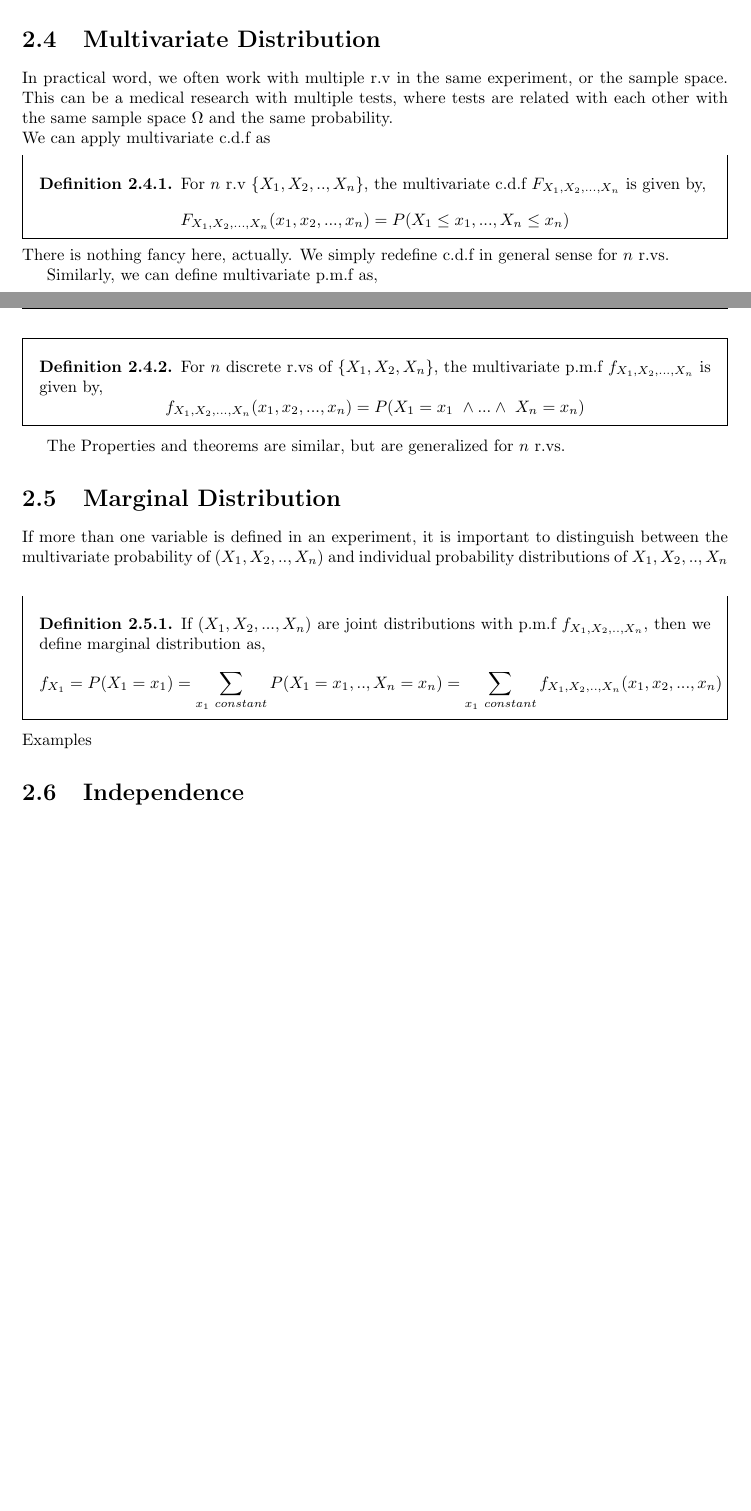
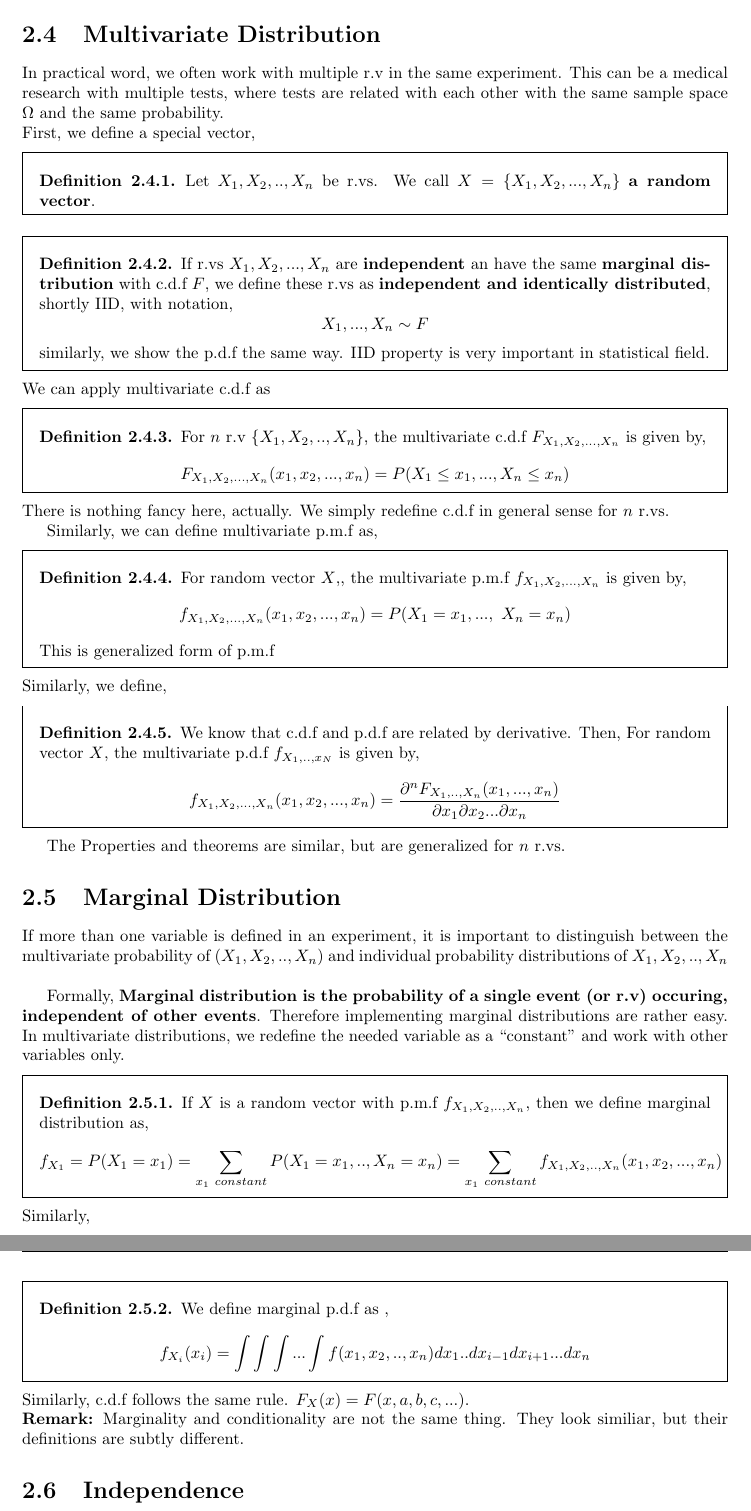
Before and after one commit to JosephMehdiyev/Statistics-and-Probability-with-Code-Applications, a LaTeX thesis (main.tex, which reads chapters/randomvariables.tex, config.sty): two parts of pages 16 and 17 of 26 before the commit and two parts of pages 17 and 18 of 27 after it, joined at a grey line, cut so that both start at the same text, the shorter picture padded with empty space. Compiled offline with pdfLaTeX.

Commit message:
Revisit marginal and multivariate chapters

```diff
--- a/chapters/randomvariables.tex
+++ b/chapters/randomvariables.tex
@@ -203,11 +207,20 @@ First, we start with a definition,
     We define p.d.f of $x$ as,
     \[f_X(x; \alpha, \beta) =  \frac{1}{\beta^{\alpha} \Gamma(\alpha)} x^{\alpha-1} e^{-x/ \beta} \quad x > 0\]
     Notice that $ \operatorname{Gamma}(1, \beta) =\operatorname{Exp}( \beta)$. That is, exponentional distribution is a specific case of gamma distribution.
-    Gamma distribution itself is very useful and heavily used in this field. Moreover, we can derive more advanced distributions from the gamma function. For now, we will end our discussion here.
+    Gamma distribution itself is very useful and heavily used in this field. Moreover, we can derive more advanced ( which I have difficulties understanding) distributions from the gamma function. For now, we will end our discussion here.
 %--------------------------
 
 \section{Multivariate Distribution}
-In practical word, we often work with multiple r.v in the same experiment, or the sample space. This can be a medical research with multiple tests, where tests are related with each other with the same sample space $\Omega$ and the same probability.\\
+In practical word, we often work with multiple r.v in the same experiment. This can be a medical research with multiple tests, where tests are related with each other with the same sample space $\Omega$ and the same probability.\\
+First, we define a special vector,
+\begin{definition}
+    Let $X_1,X_2,..,X_n$ be r.vs. We call $X = \{ X_1, X_2, ... ,X_n\}$ \textbf{a random vector}.
+\end{definition}
+\begin{definition}
+    If r.vs $X_1,X_2,...,X_n$ are \textbf{independent} an have the same \textbf{marginal distribution} with c.d.f $F$, we define these r.vs as \textbf{independent and identically distributed}, shortly $\op{IID}$, with notation,
+    \[X_1,...,X_n \sim F\]
+    similarly, we show the p.d.f the same way. IID property is very important in statistical field.
+\end{definition}
 We can apply multivariate c.d.f as
 \begin{definition}
     For $n$  r.v $\{ X_1,X_2,..,X_n \}$, the multivariate c.d.f $F_{X_1,X_2,...,X_n}$ is given by,
@@ -216,8 +229,16 @@ We can apply multivariate c.d.f as
 There is nothing fancy here, actually. We simply redefine c.d.f in general sense for $n$ r.vs.
 \par
 Similarly, we can define multivariate p.m.f as,
-\begin{definition} For $n$ discrete r.vs of  $\{X_1,X_2,X_n\}$, the multivariate p.m.f  $f_{X_1,X_2,...,X_n}$ is given by,
-    \[ f_{X_1,X_2,...,X_n}(x_1,x_2,...,x_n) = P(X_1=x_1 \ \land ... \land \ X_n = x_n) \]
+\begin{definition} For random vector $X$,, the multivariate p.m.f  $f_{X_1,X_2,...,X_n}$ is given by,
+    \[ f_{X_1,X_2,...,X_n}(x_1,x_2,...,x_n) = P(X_1=x_1 ,...,  \ X_n = x_n) \]
+    This is generalized form of p.m.f
+
+\end{definition}
+Similarly, we define,
+\begin{definition}
+    We know that c.d.f and p.d.f are related by derivative. Then,
+    For random vector $X$, the multivariate p.d.f $f_{X_1,..,x_N}$ is given by,
+    \[f_{X_1,X_2,...,X_n}(x_1,x_2,...,x_n) = \frac{{\partial}^nF_{X_1,..,X_n}(x_1,...,x_n)}{\partial x_1\partial x_2...\partial x_n}\]
 \end{definition}
 
 The Properties and theorems are similar, but are generalized for $n$ r.vs.
@@ -225,11 +246,18 @@ The Properties and theorems are similar, but are generalized for $n$ r.vs.
 \section{Marginal Distribution}
 If more than one variable is defined in an experiment, it is important to distinguish between the multivariate probability of $(X_1,X_2,..,X_n)$ and individual probability distributions of $X_1,X_2,..,X_n$\\
 
+Formally, \textbf{Marginal distribution is the probability of a single event (or r.v) occuring, independent of other events}. Therefore implementing marginal distributions are rather easy. In multivariate distributions, we redefine the needed variable as a ``constant'' and work with other variables only.
 \begin{definition}
-    If $(X_1,X_2,...,X_n)$ are joint distributions with p.m.f $f_{X_1,X_2,..,X_n}$, then we define marginal distribution as,
+    If $X$ is a random vector with p.m.f $f_{X_1,X_2,..,X_n}$, then we define marginal distribution as,
     \[f_{X_1}= P(X_1 = x_1)= \sum_{x_1 \ constant} P(X_1=x_1,..,X_n=x_n)= \sum_{x_1\ constant} f_{X_1,X_2,..,X_n}(x_1,x_2,...,x_n)\]
 \end{definition}
-Examples
+Similarly,
+\begin{definition}
+    We define marginal p.d.f as ,
+    \[f_{X_i}(x_i) =  \int \int \int ... \int f(x_1,x_2,..,x_n)dx_1..dx_{i-1}dx_{i+1}...dx_n \]
+\end{definition}
+Similarly, c.d.f follows the same rule. $F_X(x)= F(x,a,b,c,...)$. \\
+\textbf{Remark:} Marginality and conditionality are not the same thing. They look similiar, but their definitions are subtly different.
 \par
 %------------------------
 \section{Independence}
--- a/config.sty
+++ b/config.sty
@@ -33,6 +33,8 @@
 \usepackage{hypgotoe}
 \newcommand*{\embed}[2]{\embedfile{#1}\href{gotoe:embedded=#1}{#2}}
 \newcommand*{\op}[1]{\operatorname{#1}}
+%helps writing derivatives
+\usepackage{derivative}
 % Bookmark numbering and stuff
 \usepackage{hyperref}
 \hypersetup{
```
Also changed, not shown: main.pdf, chapters/randomvariables.tex (14 more changed lines).
